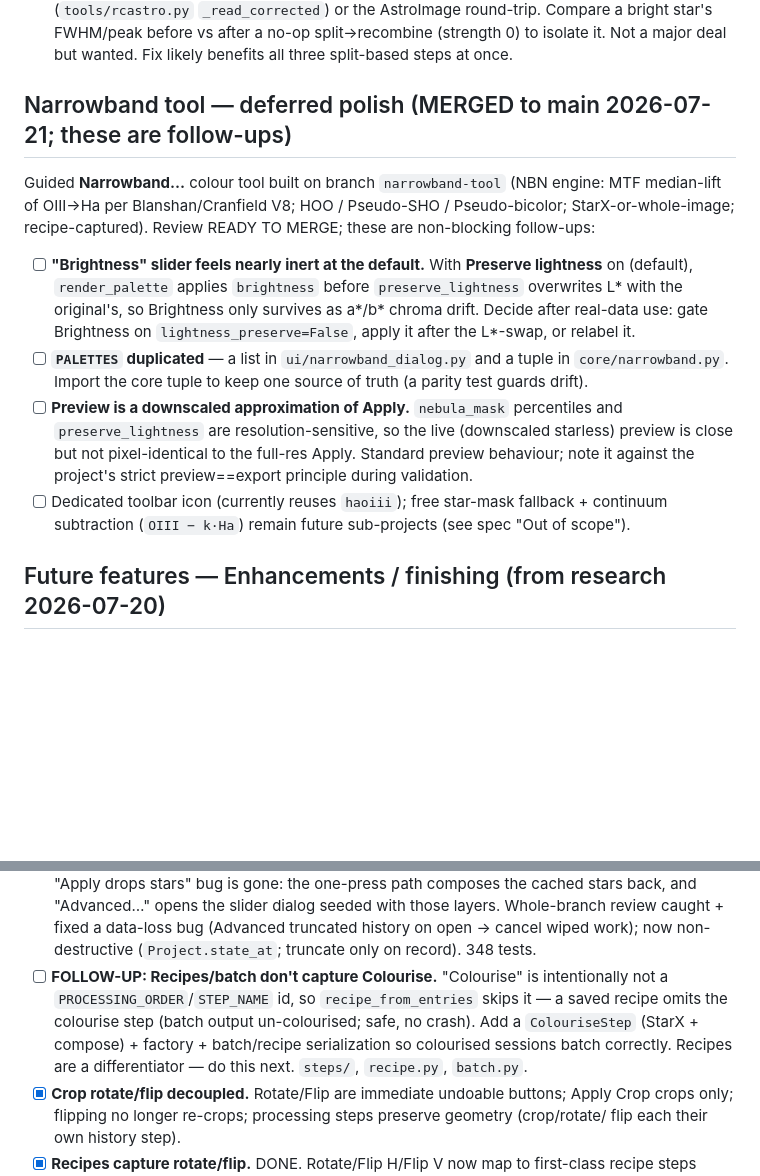
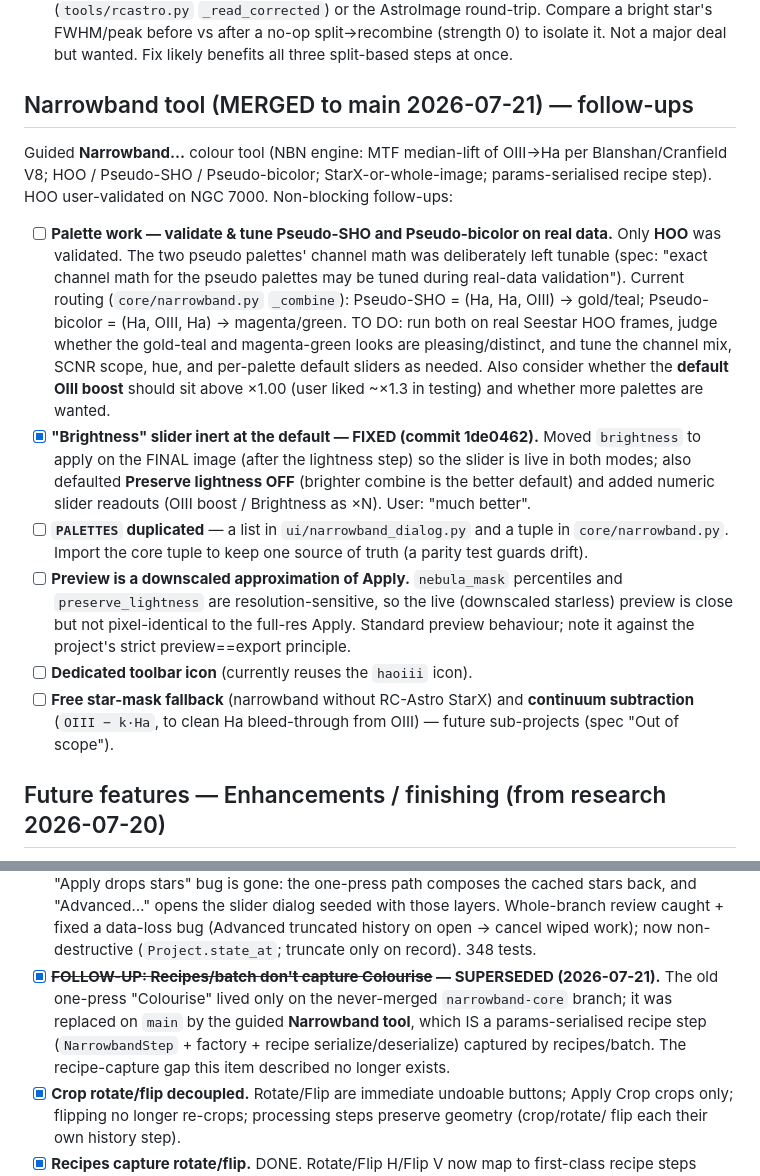
Before and after one commit to astehn/nocturne, a Markdown page: TODO.md, 2 parts joined by grey strips. Drawn GitHub-style; blank space fills up the shorter version.

Commit message:
docs: TODO — add narrowband palette-tuning work; mark Brightness fix done; retire obsolete Colourise recipe item

```diff
--- a/TODO.md
+++ b/TODO.md
@@ -14,22 +14,31 @@ Working notes for what's next. Core pipeline + UX are functional on `main`.
       FWHM/peak before vs after a no-op split→recombine (strength 0) to isolate it. Not a major deal
       but wanted. Fix likely benefits all three split-based steps at once.
 
-## Narrowband tool — deferred polish (MERGED to main 2026-07-21; these are follow-ups)
-Guided **Narrowband…** colour tool built on branch `narrowband-tool` (NBN engine: MTF median-lift
-of OIII→Ha per Blanshan/Cranfield V8; HOO / Pseudo-SHO / Pseudo-bicolor; StarX-or-whole-image;
-recipe-captured). Review READY TO MERGE; these are non-blocking follow-ups:
-- [ ] **"Brightness" slider feels nearly inert at the default.** With **Preserve lightness** on
-      (default), `render_palette` applies `brightness` before `preserve_lightness` overwrites L\*
-      with the original's, so Brightness only survives as a*/b* chroma drift. Decide after real-data
-      use: gate Brightness on `lightness_preserve=False`, apply it after the L\*-swap, or relabel it.
+## Narrowband tool (MERGED to main 2026-07-21) — follow-ups
+Guided **Narrowband…** colour tool (NBN engine: MTF median-lift of OIII→Ha per Blanshan/Cranfield V8;
+HOO / Pseudo-SHO / Pseudo-bicolor; StarX-or-whole-image; params-serialised recipe step). HOO
+user-validated on NGC 7000. Non-blocking follow-ups:
+- [ ] **Palette work — validate & tune Pseudo-SHO and Pseudo-bicolor on real data.** Only **HOO** was
+      validated. The two pseudo palettes' channel math was deliberately left tunable (spec: "exact
+      channel math for the pseudo palettes may be tuned during real-data validation"). Current routing
+      (`core/narrowband.py` `_combine`): Pseudo-SHO = (Ha, Ha, OIII) → gold/teal; Pseudo-bicolor =
+      (Ha, OIII, Ha) → magenta/green. TO DO: run both on real Seestar HOO frames, judge whether the
+      gold-teal and magenta-green looks are pleasing/distinct, and tune the channel mix, SCNR scope,
+      hue, and per-palette default sliders as needed. Also consider whether the **default OIII boost**
+      should sit above ×1.00 (user liked ~×1.3 in testing) and whether more palettes are wanted.
+- [x] **"Brightness" slider inert at the default — FIXED (commit 1de0462).** Moved `brightness` to
+      apply on the FINAL image (after the lightness step) so the slider is live in both modes; also
+      defaulted **Preserve lightness OFF** (brighter combine is the better default) and added numeric
+      slider readouts (OIII boost / Brightness as ×N). User: "much better".
 - [ ] **`PALETTES` duplicated** — a list in `ui/narrowband_dialog.py` and a tuple in
       `core/narrowband.py`. Import the core tuple to keep one source of truth (a parity test guards drift).
 - [ ] **Preview is a downscaled approximation of Apply.** `nebula_mask` percentiles and
       `preserve_lightness` are resolution-sensitive, so the live (downscaled starless) preview is close
       but not pixel-identical to the full-res Apply. Standard preview behaviour; note it against the
-      project's strict preview==export principle during validation.
-- [ ] Dedicated toolbar icon (currently reuses `haoiii`); free star-mask fallback + continuum
-      subtraction (`OIII − k·Ha`) remain future sub-projects (see spec "Out of scope").
+      project's strict preview==export principle.
+- [ ] **Dedicated toolbar icon** (currently reuses the `haoiii` icon).
+- [ ] **Free star-mask fallback** (narrowband without RC-Astro StarX) and **continuum subtraction**
+      (`OIII − k·Ha`, to clean Ha bleed-through from OIII) — future sub-projects (spec "Out of scope").
 
 ## Future features — Enhancements / finishing (from research 2026-07-20)
 Ranked; all pure-numpy/scikit-image, no paid deps. Sources in the audit ledger.
@@ -180,7 +189,11 @@ Ranked; all pure-numpy/scikit-image, no paid deps. Sources in the audit ledger.
       navigation. Also note for later: possible display-only smoothing for single-sub RGB shot
       noise at fit zoom (cosmetic, low priority).
 - [x] **Palette workflow reworked into one-press "Colourise" (fixes both palette bugs).** DONE. Replaced the modal-only palette with a one-press **Colourise** button on the Stretch step (StarX cached → auto Foraxx → stars screened back), recorded as a "Colourise" history step at the **stretch position** so later steps preserve it (fixes the "palette discarded by later steps / reset on Color" bug — you also skip the broadband Color step for narrowband, per the new tip). The old "Apply drops stars" bug is gone: the one-press path composes the cached stars back, and "Advanced…" opens the slider dialog seeded with those layers. Whole-branch review caught + fixed a data-loss bug (Advanced truncated history on open → cancel wiped work); now non-destructive (`Project.state_at`; truncate only on record). 348 tests.
-- [ ] **FOLLOW-UP: Recipes/batch don't capture Colourise.** "Colourise" is intentionally not a `PROCESSING_ORDER`/`STEP_NAME` id, so `recipe_from_entries` skips it — a saved recipe omits the colourise step (batch output un-colourised; safe, no crash). Add a `ColouriseStep` (StarX + compose) + factory + batch/recipe serialization so colourised sessions batch correctly. Recipes are a differentiator — do this next. `steps/`, `recipe.py`, `batch.py`.
+- [x] **~~FOLLOW-UP: Recipes/batch don't capture Colourise~~ — SUPERSEDED (2026-07-21).** The old
+      one-press "Colourise" lived only on the never-merged `narrowband-core` branch; it was replaced on
+      `main` by the guided **Narrowband tool**, which IS a params-serialised recipe step
+      (`NarrowbandStep` + factory + recipe serialize/deserialize) captured by recipes/batch. The
+      recipe-capture gap this item described no longer exists.
 - [x] **Crop rotate/flip decoupled.** Rotate/Flip are immediate undoable buttons; Apply Crop
       crops only; flipping no longer re-crops; processing steps preserve geometry (crop/rotate/
       flip each their own history step).
```
